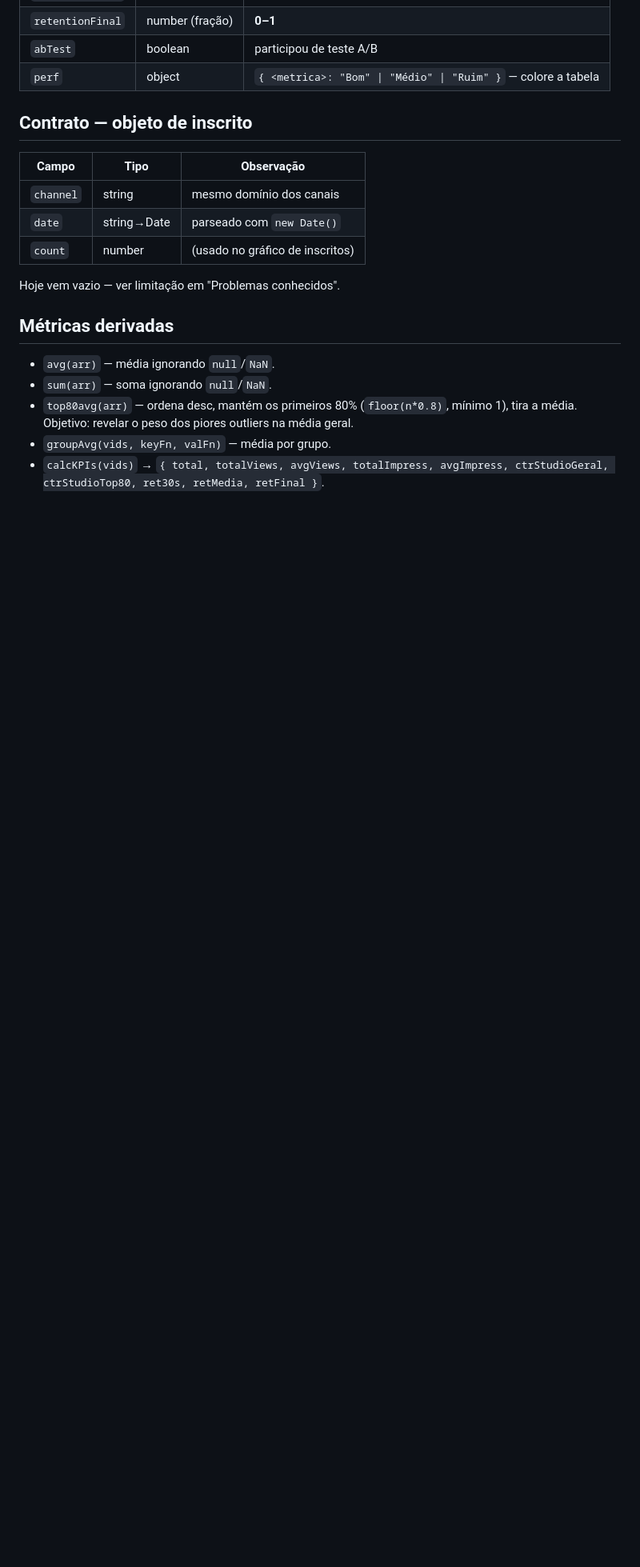
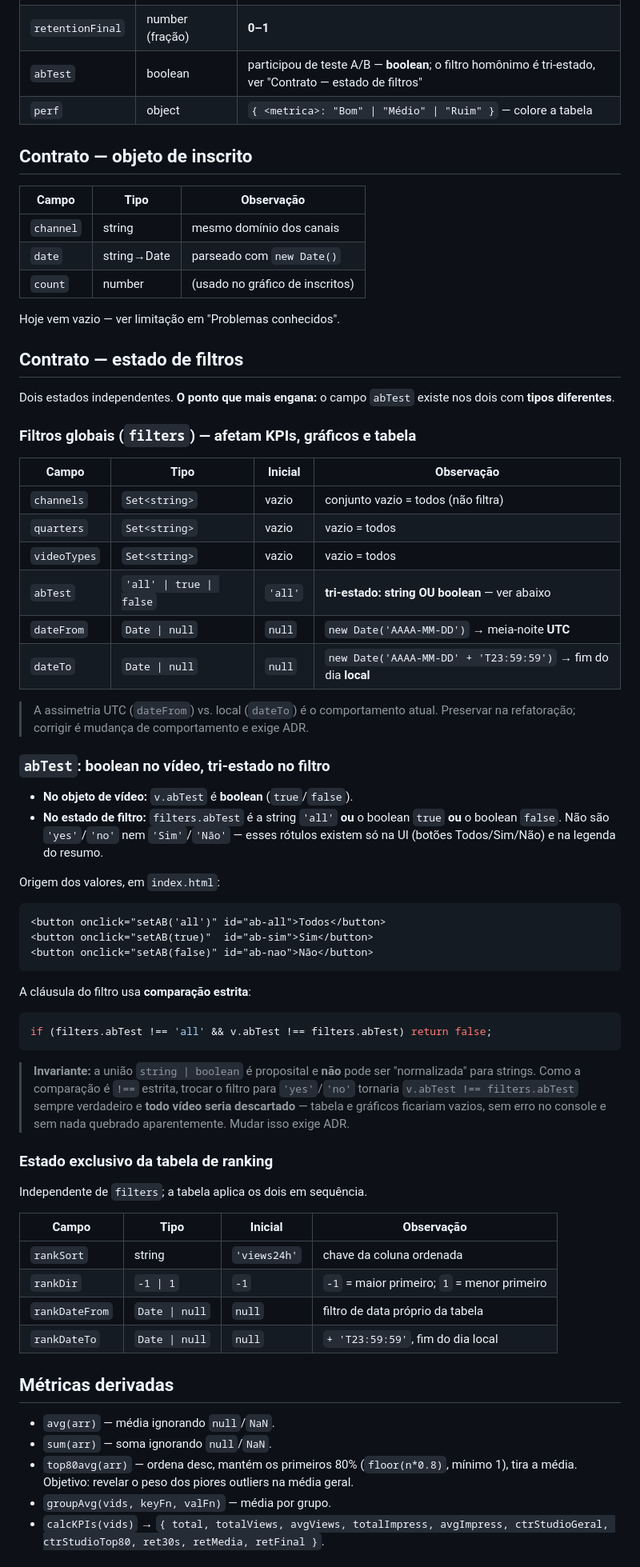
Before and after one commit to bernardocosta-web/undashboardyt, a Markdown page: SPEC.md, the part around the change. Shown at 80% size. GitHub-like rendering; blank space fills up the shorter version.

Commit message:
docs: corrige lacunas do plano (baseline, calcKPIs, contrato abTest)
Co-Authored-By: Claude Opus 5 (1M context) <noreply@anthropic.com>

````diff
--- a/SPEC.md
+++ b/SPEC.md
@@ -45,7 +45,7 @@ banner "Erro:". Se o `/exec` devolver HTML (página de login do Google), o
 | `retention30s`    | number (fração)  | **0–1**                                                |
 | `retentionMedia`  | number (fração)  | **0–1**                                                |
 | `retentionFinal`  | number (fração)  | **0–1**                                                |
-| `abTest`          | boolean          | participou de teste A/B                                |
+| `abTest`          | boolean          | participou de teste A/B — **boolean**; o filtro homônimo é tri-estado, ver "Contrato — estado de filtros" |
 | `perf`            | object           | `{ <metrica>: "Bom" \| "Médio" \| "Ruim" }` — colore a tabela |
 
 ## Contrato — objeto de inscrito
@@ -57,6 +57,63 @@ banner "Erro:". Se o `/exec` devolver HTML (página de login do Google), o
 | `count`   | number      | (usado no gráfico de inscritos)     |
 
 Hoje vem vazio — ver limitação em "Problemas conhecidos".
+
+## Contrato — estado de filtros
+
+Dois estados independentes. **O ponto que mais engana:** o campo `abTest` existe
+nos dois com **tipos diferentes**.
+
+### Filtros globais (`filters`) — afetam KPIs, gráficos e tabela
+
+| Campo        | Tipo                     | Inicial | Observação                                                    |
+|--------------|--------------------------|---------|---------------------------------------------------------------|
+| `channels`   | `Set<string>`            | vazio   | conjunto vazio = todos (não filtra)                           |
+| `quarters`   | `Set<string>`            | vazio   | vazio = todos                                                 |
+| `videoTypes` | `Set<string>`            | vazio   | vazio = todos                                                 |
+| `abTest`     | `'all' \| true \| false` | `'all'` | **tri-estado: string OU boolean** — ver abaixo                |
+| `dateFrom`   | `Date \| null`           | `null`  | `new Date('AAAA-MM-DD')` → meia-noite **UTC**                 |
+| `dateTo`     | `Date \| null`           | `null`  | `new Date('AAAA-MM-DD' + 'T23:59:59')` → fim do dia **local** |
+
+> A assimetria UTC (`dateFrom`) vs. local (`dateTo`) é o comportamento atual.
+> Preservar na refatoração; corrigir é mudança de comportamento e exige ADR.
+
+### `abTest`: boolean no vídeo, tri-estado no filtro
+
+- **No objeto de vídeo:** `v.abTest` é **boolean** (`true`/`false`).
+- **No estado de filtro:** `filters.abTest` é a string `'all'` **ou** o boolean
+  `true` **ou** o boolean `false`. Não são `'yes'`/`'no'` nem `'Sim'`/`'Não'` —
+  esses rótulos existem só na UI (botões Todos/Sim/Não) e na legenda do resumo.
+
+Origem dos valores, em `index.html`:
+
+```html
+<button onclick="setAB('all')" id="ab-all">Todos</button>
+<button onclick="setAB(true)"  id="ab-sim">Sim</button>
+<button onclick="setAB(false)" id="ab-nao">Não</button>
+```
+
+A cláusula do filtro usa **comparação estrita**:
+
+```js
+if (filters.abTest !== 'all' && v.abTest !== filters.abTest) return false;
+```
+
+> **Invariante:** a união `string | boolean` é proposital e **não** pode ser
+> "normalizada" para strings. Como a comparação é `!==` estrita, trocar o filtro
+> para `'yes'`/`'no'` tornaria `v.abTest !== filters.abTest` sempre verdadeiro e
+> **todo vídeo seria descartado** — tabela e gráficos ficariam vazios, sem erro
+> no console e sem nada quebrado aparentemente. Mudar isso exige ADR.
+
+### Estado exclusivo da tabela de ranking
+
+Independente de `filters`; a tabela aplica os dois em sequência.
+
+| Campo          | Tipo           | Inicial      | Observação                                  |
+|----------------|----------------|--------------|---------------------------------------------|
+| `rankSort`     | string         | `'views24h'` | chave da coluna ordenada                    |
+| `rankDir`      | `-1 \| 1`      | `-1`         | `-1` = maior primeiro; `1` = menor primeiro |
+| `rankDateFrom` | `Date \| null` | `null`       | filtro de data próprio da tabela            |
+| `rankDateTo`   | `Date \| null` | `null`       | `+ 'T23:59:59'`, fim do dia local           |
 
 ## Métricas derivadas
 
````
Also changed, not shown: 1 other file.
